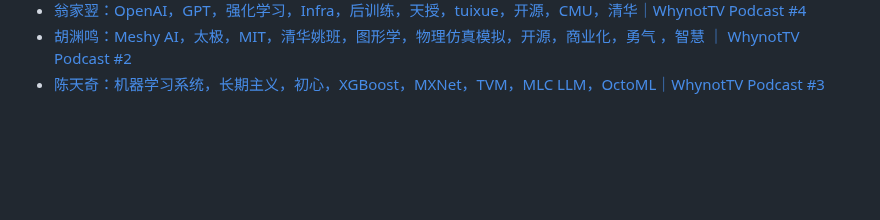
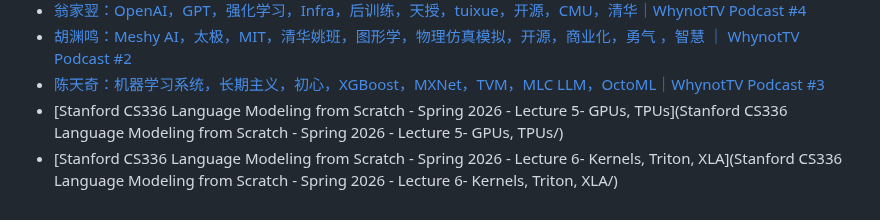
Before and after one commit to hypiasd/grounds, a Markdown page: video/index.md, the part around the change. Drawn GitHub-style; blank space fills up the shorter version.

Commit message:
lint: 补 video 索引 2 个 Stanford 视频链接并将 roofline 引用改为正式链接

```diff
--- a/video/index.md
+++ b/video/index.md
@@ -28,3 +28,5 @@ updated: 2026-07-21
 - [翁家翌：OpenAI，GPT，强化学习，Infra，后训练，天授，tuixue，开源，CMU，清华｜WhynotTV Podcast #4](翁家翌：OpenAI，GPT，强化学习，Infra，后训练，天授，tuixue，开源，CMU，清华｜WhynotTV%20Podcast%20#4/)
 - [胡渊鸣：Meshy AI，太极，MIT，清华姚班，图形学，物理仿真模拟，开源，商业化，勇气 ，智慧 ｜ WhynotTV Podcast #2](胡渊鸣：Meshy%20AI，太极，MIT，清华姚班，图形学，物理仿真模拟，开源，商业化，勇气%20，智慧%20｜WhynotTV%20Podcast%20#2/)
 - [陈天奇：机器学习系统，长期主义，初心，XGBoost，MXNet，TVM，MLC LLM，OctoML｜WhynotTV Podcast #3](陈天奇：机器学习系统，长期主义，初心，XGBoost，MXNet，TVM，MLC%20LLM，OctoML｜WhynotTV%20Podcast%20#3/)
+- [Stanford CS336 Language Modeling from Scratch - Spring 2026 - Lecture 5- GPUs, TPUs](Stanford CS336 Language Modeling from Scratch - Spring 2026 - Lecture 5- GPUs, TPUs/)
+- [Stanford CS336 Language Modeling from Scratch - Spring 2026 - Lecture 6- Kernels, Triton, XLA](Stanford CS336 Language Modeling from Scratch - Spring 2026 - Lecture 6- Kernels, Triton, XLA/)
```
Also changed, not shown: wiki/gpu/roofline.md (+1 -1 lines).
